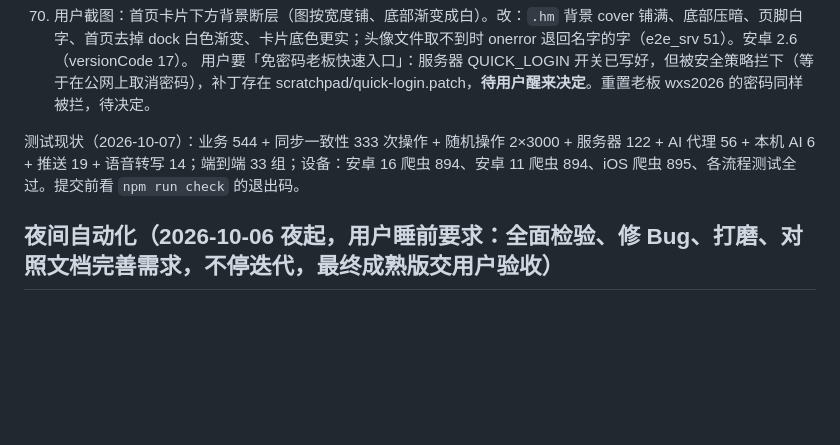
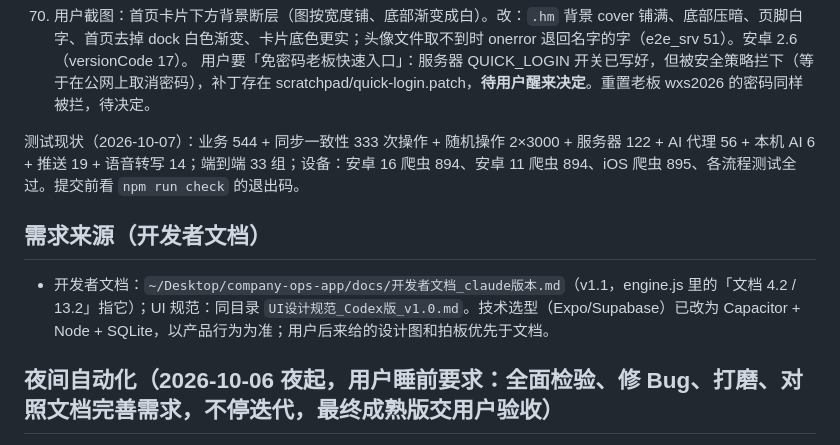
Before and after one commit to enoslee0701-dev/WXS_OS, a Markdown page: HANDOFF.md, the part around the change. Drawn GitHub-style; blank space fills up the shorter version.

Commit message:
HANDOFF：记录开发者文档位置
Co-Authored-By: Claude Opus 5.5 <noreply@anthropic.com>

```diff
--- a/HANDOFF.md
+++ b/HANDOFF.md
@@ -207,6 +207,9 @@ AI 知识库新增「录音口述，AI 整理成规则」（#/kb/voice，仅老
 测试现状（2026-10-07）：业务 544 + 同步一致性 333 次操作 + 随机操作 2×3000 + 服务器 122 + AI 代理 56 + 本机 AI 6 + 推送 19 + 语音转写 14；端到端 33 组；设备：安卓 16 爬虫 894、安卓 11 爬虫 894、iOS 爬虫 895、各流程测试全过。提交前看 `npm run check` 的退出码。
 
 
+## 需求来源（开发者文档）
+- 开发者文档：`~/Desktop/company-ops-app/docs/开发者文档_claude版本.md`（v1.1，engine.js 里的「文档 4.2 / 13.2」指它）；UI 规范：同目录 `UI设计规范_Codex版_v1.0.md`。技术选型（Expo/Supabase）已改为 Capacitor + Node + SQLite，以产品行为为准；用户后来给的设计图和拍板优先于文档。
+
 ## 夜间自动化（2026-10-06 夜起，用户睡前要求：全面检验、修 Bug、打磨、对照文档完善需求，不停迭代，最终成熟版交用户验收）
 - 第 1 步：四路 Fable 审计（需求对照 / 引擎与服务器 Bug / 全页面界面 / 安卓与 iOS 设备流程）→ 汇总成下面的清单，逐项修复
 - 清单（做完打勾，附提交号）：
```
